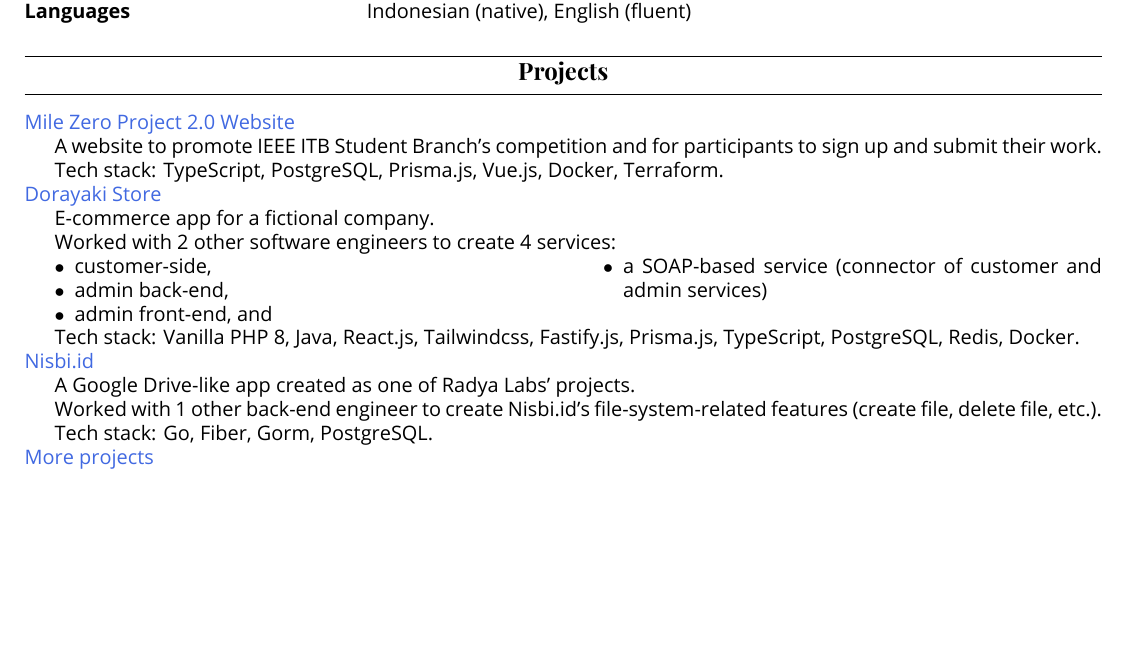
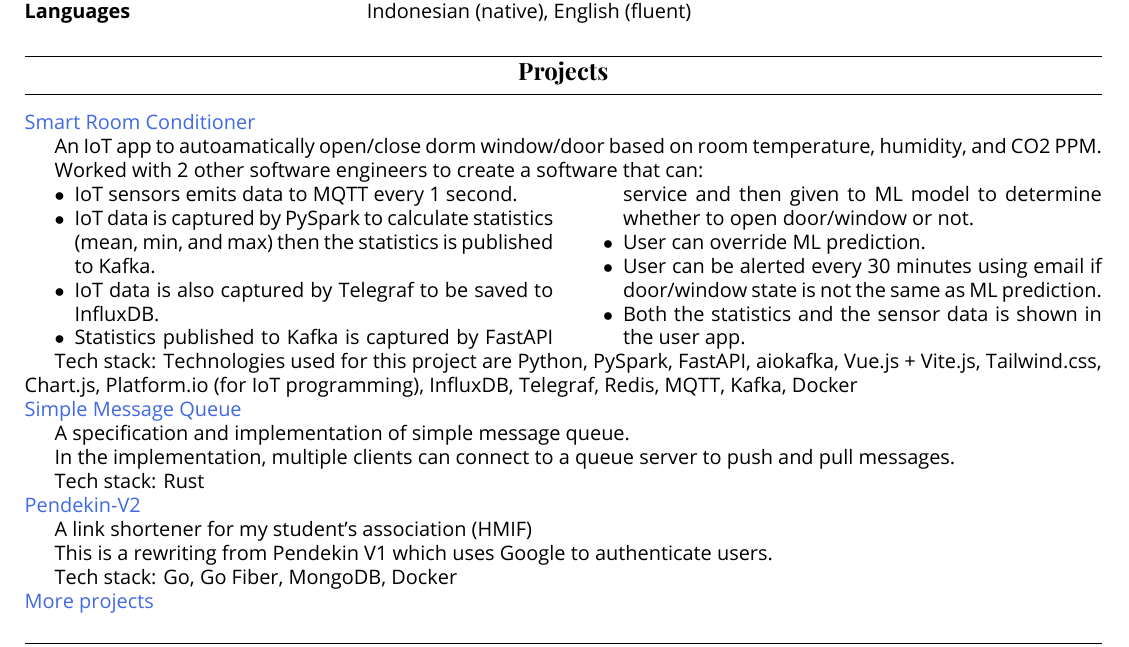
Before and after one commit to jspmarc/resume, a LaTeX CV (resume.tex): part of page 2 of 2, cut so that both start at the same text, the shorter picture padded with empty space. The pictures show the PDF file resume.pdf that the author committed with the source.

Commit message:
update project

```diff
--- a/resume.tex
+++ b/resume.tex
@@ -267,45 +267,55 @@
 \section{Projects}
 
 \project
-    {Mile Zero Project 2.0 Website}
-    {https://milezeroproject.com}
+    {Smart Room Conditioner}
+    {https://github.com/jspmarc/IF4051-Tubes}
     {
-        A website to promote IEEE ITB Student Branch’s competition and for participants to sign up
-        and submit their work.
+        An IoT app to autoamatically open/close dorm window/door based on room temperature,
+        humidity, and CO2 PPM.
 
-        Tech stack: TypeScript, PostgreSQL, Prisma.js, Vue.js, Docker, Terraform.
+        Worked with 2 other software engineers to create a software that can:
+        \begin{multicols}{2}
+            \begin{itemize}
+                \item IoT sensors emits data to MQTT every 1 second.
+                \item IoT data is captured by PySpark to calculate statistics (mean, min, and max)
+                    then the statistics is published to Kafka.
+                \item IoT data is also captured by Telegraf to be saved to InfluxDB.
+                \item Statistics published to Kafka is captured by FastAPI service and then given
+                    to ML model to determine whether to open door/window or not.
+                \item User can override ML prediction.
+                \item User can be alerted every 30 minutes using email if door/window state is not
+                    the same as ML prediction.
+                \item Both the statistics and the sensor data is shown in the user app.
+            \end{itemize}
+        \end{multicols}
+
+        Tech stack: Technologies used for this project are Python, PySpark,
+        FastAPI, aiokafka, Vue.js + Vite.js, Tailwind.css, Chart.js,
+        Platform.io (for IoT programming), InfluxDB, Telegraf, Redis, MQTT,
+        Kafka, Docker
     }
 
 \project
-    {Dorayaki Store}
-    {https://gitlab.informatika.org/if3110-2021-02-16}
+    {Simple Message Queue}
+    {https://github.com/jspmarc/simple-message-queue}
     {
-        E-commerce app for a fictional company.
+        A specification and implementation of simple message queue.
 
-        Worked with 2 other software engineers to create 4 services:
-        \begin{multicols}{2}
-            \begin{itemize}
-                \item customer-side,
-                \item admin back-end,
-                \item admin front-end, and
-                \item a SOAP-based service (connector of customer and admin services)
-            \end{itemize}
-        \end{multicols}
+        In the implementation, multiple clients can connect to a queue server to push and pull
+        messages.
 
-        Tech stack: Vanilla PHP 8, Java, React.js, Tailwindcss, Fastify.js, Prisma.js,
-        TypeScript, PostgreSQL, Redis, Docker.
+        Tech stack: Rust
     }
 
 \project
-    {Nisbi.id}
-    {https://gitlab.com/alkademi/nisbi.id}
+    {Pendekin-V2}
+    {https://github.com/hmif-itb/pendekin-v2}
     {
-        A Google Drive-like app created as one of Radya Labs’ projects.
+        A link shortener for my student’s association (HMIF)
 
-        Worked with 1 other back-end engineer to create Nisbi.id's file-system-related features
-        (create file, delete file, etc.).
+        This is a rewriting from Pendekin V1 which uses Google to authenticate users.
 
-        Tech stack: Go, Fiber, Gorm, PostgreSQL.
+        Tech stack: Go, Go Fiber, MongoDB, Docker
     }
 
 \project
```
Also changed, not shown: resume.pdf.
